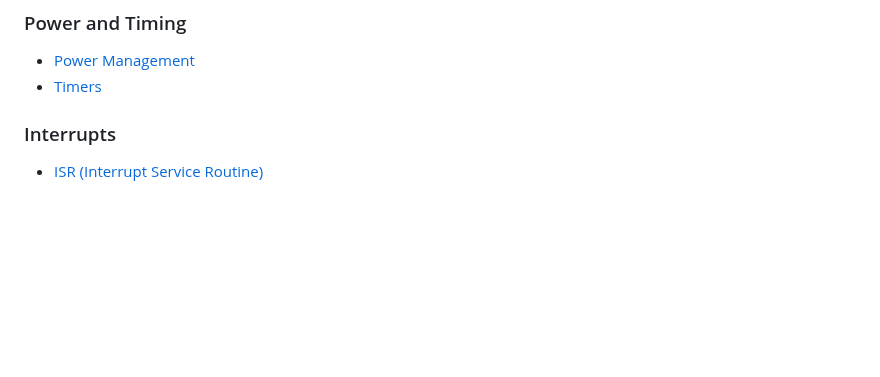
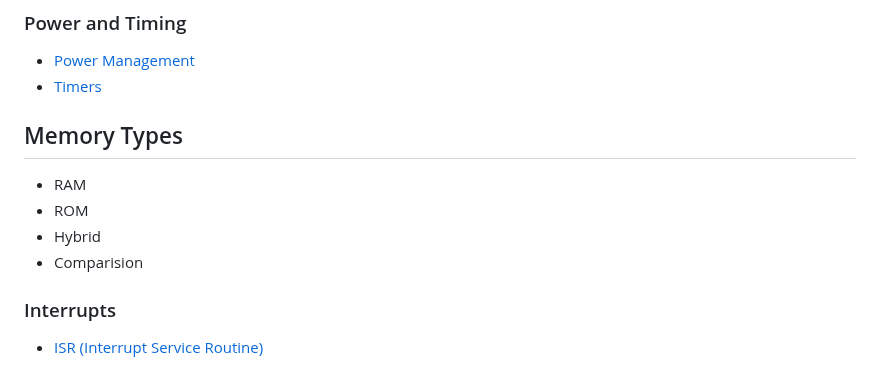
Before and after one commit to DevaharshaM/InterviewPrep, a Markdown page: Readme.md, the part around the change. Drawn GitHub-style; blank space fills up the shorter version.

Commit message:
Updated my collection

```diff
--- a/Readme.md
+++ b/Readme.md
@@ -34,6 +34,12 @@ A crisp and structured index of theory topics for Embedded Systems interview pre
 ### Power and Timing
 - [Power Management](https://github.com/DevaharshaM/InterviewPrep/blob/microController/Power%20and%20Timing/Power%20Management.md)
 - [Timers](https://github.com/DevaharshaM/InterviewPrep/blob/microController/Power%20and%20Timing/Timers.md)
+
+## Memory Types
+- RAM
+- ROM
+- Hybrid
+- Comparision
 
 ### Interrupts
 - [ISR (Interrupt Service Routine)](https://github.com/DevaharshaM/InterviewPrep/blob/microController/Interrupts/Interrupts.md)
```
